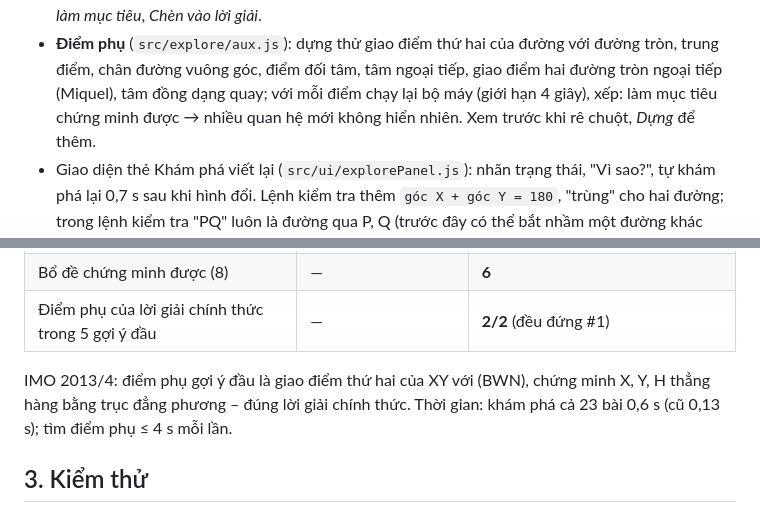
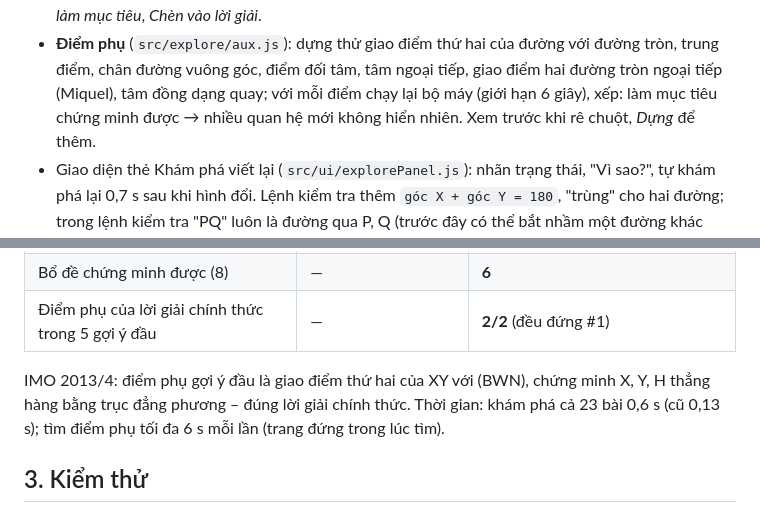
Before and after one commit to typhoon-delta/Geometry, a Markdown page: BAO_CAO.md, 2 parts joined by grey strips. GitHub-like rendering.

Commit message:
BAO_CAO: sửa thời gian tìm điểm phụ (6 giây)
Co-Authored-By: Claude Opus 5.5 <noreply@anthropic.com>
Claude-Session: https://claude.ai/code/session_01PPBbmJgWMWhrhyA5AfZ5zZ

```diff
--- a/BAO_CAO.md
+++ b/BAO_CAO.md
@@ -1049,7 +1049,7 @@ chứng minh**, và (4) gợi ý **điểm phụ** – chỗ khó nhất của m
   quan hệ dính tới mục tiêu lên đầu; từ một quan hệ có thể *Đặt làm mục tiêu*, *Chèn vào lời giải*.
 * **Điểm phụ** (`src/explore/aux.js`): dựng thử giao điểm thứ hai của đường với đường tròn, trung điểm, chân đường vuông góc,
   điểm đối tâm, tâm ngoại tiếp, giao điểm hai đường tròn ngoại tiếp (Miquel), tâm đồng dạng quay; với mỗi điểm chạy lại bộ máy
-  (giới hạn 4 giây), xếp: làm mục tiêu chứng minh được → nhiều quan hệ mới không hiển nhiên. Xem trước khi rê chuột, *Dựng* để
+  (giới hạn 6 giây), xếp: làm mục tiêu chứng minh được → nhiều quan hệ mới không hiển nhiên. Xem trước khi rê chuột, *Dựng* để
   thêm.
 * Giao diện thẻ Khám phá viết lại (`src/ui/explorePanel.js`): nhãn trạng thái, "Vì sao?", tự khám phá lại 0,7 s sau khi hình đổi.
   Lệnh kiểm tra thêm `góc X + góc Y = 180`, "trùng" cho hai đường; trong lệnh kiểm tra "PQ" luôn là đường qua P, Q (trước đây
@@ -1068,7 +1068,7 @@ chứng minh**, và (4) gợi ý **điểm phụ** – chỗ khó nhất của m
 | Điểm phụ của lời giải chính thức trong 5 gợi ý đầu | — | **2/2** (đều đứng #1) |
 
 IMO 2013/4: điểm phụ gợi ý đầu là giao điểm thứ hai của XY với (BWN), chứng minh X, Y, H thẳng hàng bằng trục đẳng phương – đúng
-lời giải chính thức. Thời gian: khám phá cả 23 bài 0,6 s (cũ 0,13 s); tìm điểm phụ ≤ 4 s mỗi lần.
+lời giải chính thức. Thời gian: khám phá cả 23 bài 0,6 s (cũ 0,13 s); tìm điểm phụ tối đa 6 s mỗi lần (trang đứng trong lúc tìm).
 
 ## 3. Kiểm thử
 
```
